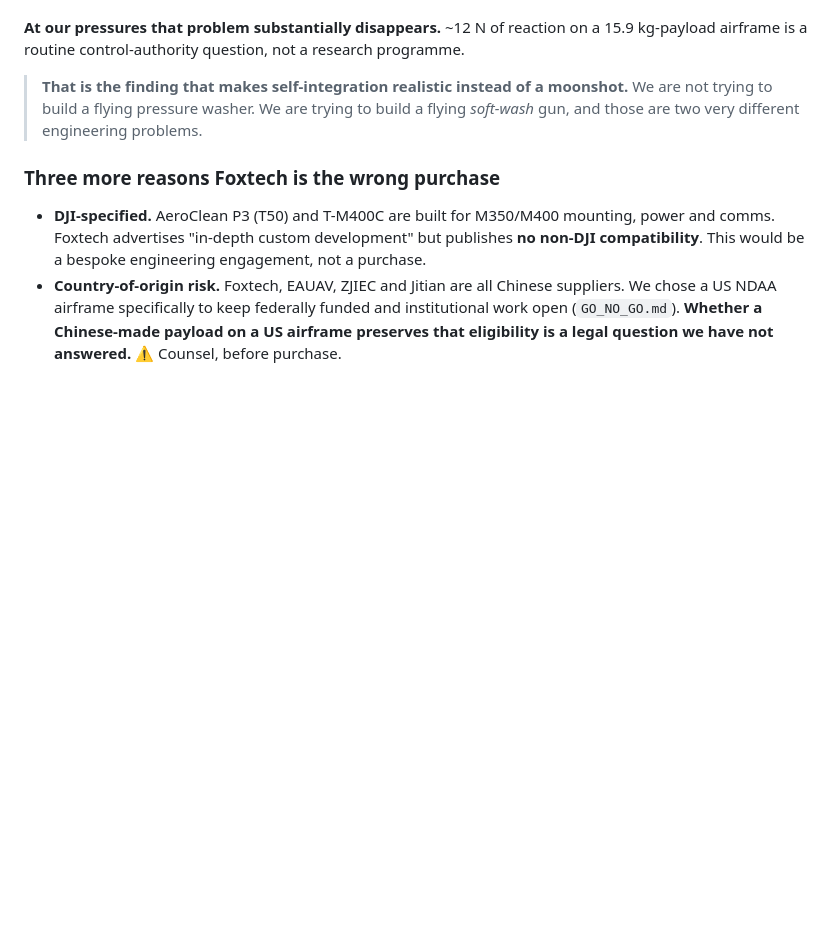
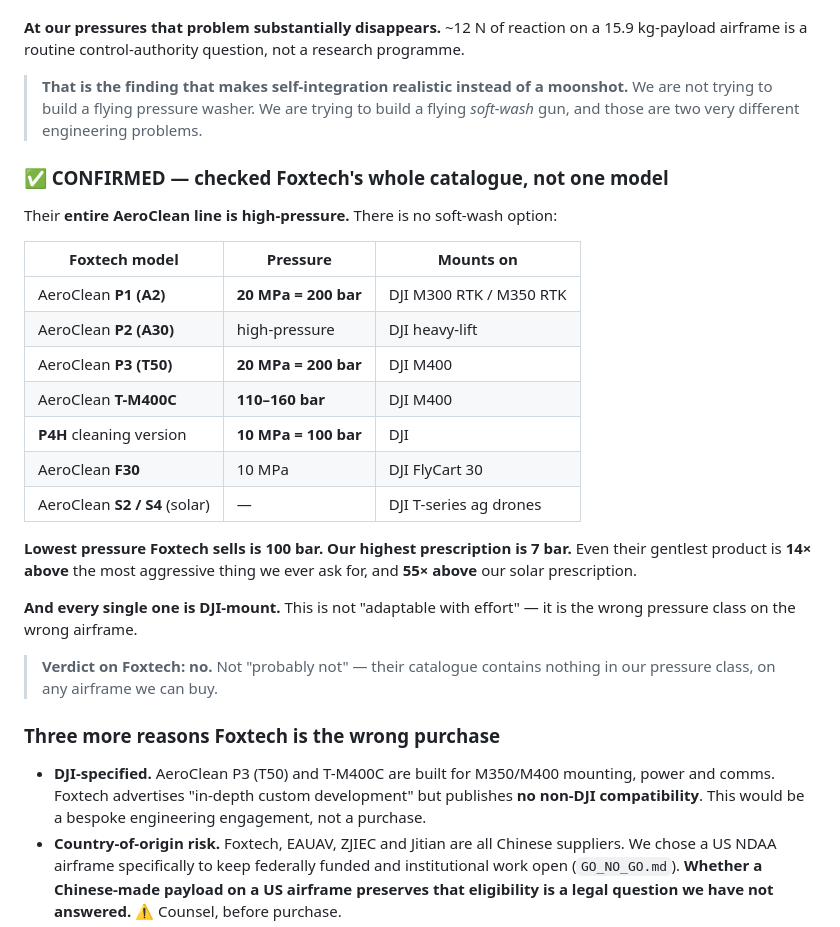
Before and after one commit to kjweinstein5-ops/Drone-cleaning, a Markdown page: docs/decisions/BUILD_SPEC.md, the part around one of its changes. GitHub-like rendering; blank space fills up the shorter version.

```diff
--- a/docs/decisions/BUILD_SPEC.md
+++ b/docs/decisions/BUILD_SPEC.md
@@ -75,6 +75,30 @@ airframe is a routine control-authority question, not a research programme.
 > trying to build a flying pressure washer. We are trying to build a flying *soft-wash* gun, and
 > those are two very different engineering problems.
 
+### ✅ CONFIRMED — checked Foxtech's whole catalogue, not one model
+
+Their **entire AeroClean line is high-pressure.** There is no soft-wash option:
+
+| Foxtech model | Pressure | Mounts on |
+|---|---|---|
+| AeroClean **P1 (A2)** | **20 MPa = 200 bar** | DJI M300 RTK / M350 RTK |
+| AeroClean **P2 (A30)** | high-pressure | DJI heavy-lift |
+| AeroClean **P3 (T50)** | **20 MPa = 200 bar** | DJI M400 |
+| AeroClean **T-M400C** | **110–160 bar** | DJI M400 |
+| **P4H** cleaning version | **10 MPa = 100 bar** | DJI |
+| AeroClean **F30** | 10 MPa | DJI FlyCart 30 |
+| AeroClean **S2 / S4** (solar) | — | DJI T-series ag drones |
+
+**Lowest pressure Foxtech sells is 100 bar. Our highest prescription is 7 bar.**
+Even their gentlest product is **14× above** the most aggressive thing we ever ask for, and
+**55× above** our solar prescription.
+
+**And every single one is DJI-mount.** This is not "adaptable with effort" — it is the wrong
+pressure class on the wrong airframe.
+
+> **Verdict on Foxtech: no.** Not "probably not" — their catalogue contains nothing in our
+> pressure class, on any airframe we can buy.
+
 ### Three more reasons Foxtech is the wrong purchase
 
 - **DJI-specified.** AeroClean P3 (T50) and T-M400C are built for M350/M400 mounting, power and
```
Also changed, not shown: other parts of docs/decisions/BUILD_SPEC.md (+43 -0 lines).
